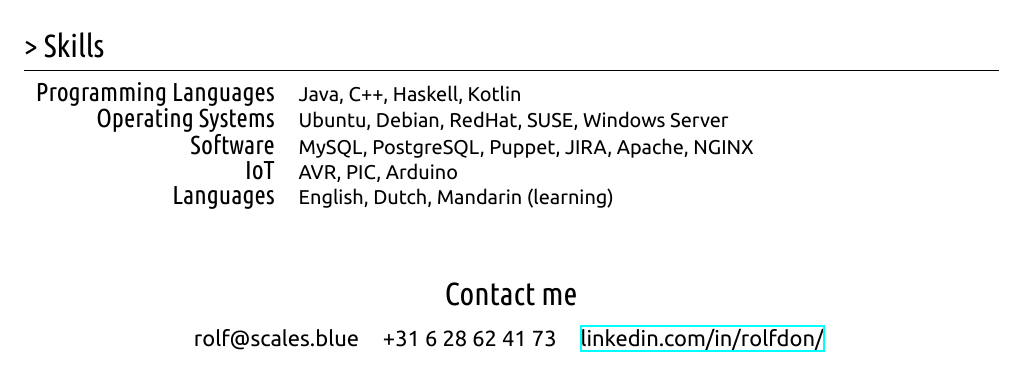
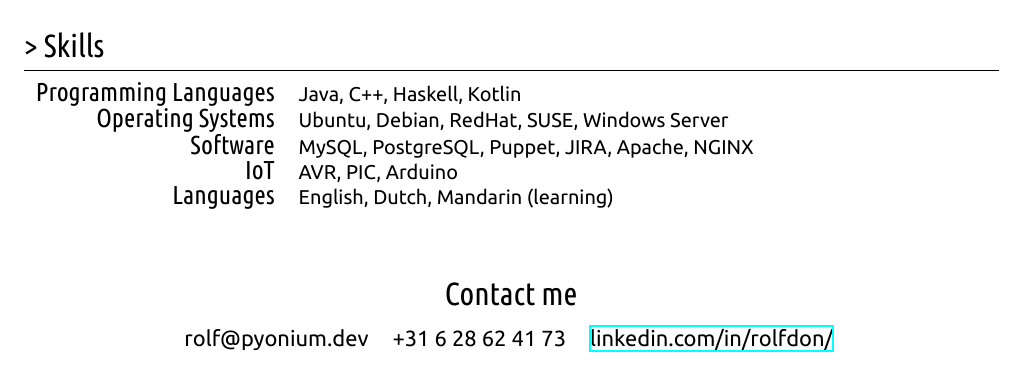
Before and after one commit to pyonium/curriculum-vitae, a LaTeX thesis (main.tex): part of the page, cut so that both start at the same text. Compiled offline with XeLaTeX.

Commit message:
updated email

```diff
--- a/main.tex
+++ b/main.tex
@@ -57,7 +57,7 @@ I am an inquisitve Computer Engineering student with an affinity for programming
 
 \contacts{Contact me}
 {
-    rolf@scales.blue & +31 6 28 62 41 73 & \href{https://www.linkedin.com/in/rolfdon/}{linkedin.com/in/rolfdon/}
+    rolf@pyonium.dev & +31 6 28 62 41 73 & \href{https://www.linkedin.com/in/rolfdon/}{linkedin.com/in/rolfdon/}
 }
 
 \end{document}
```
Also changed, not shown: main.pdf.
